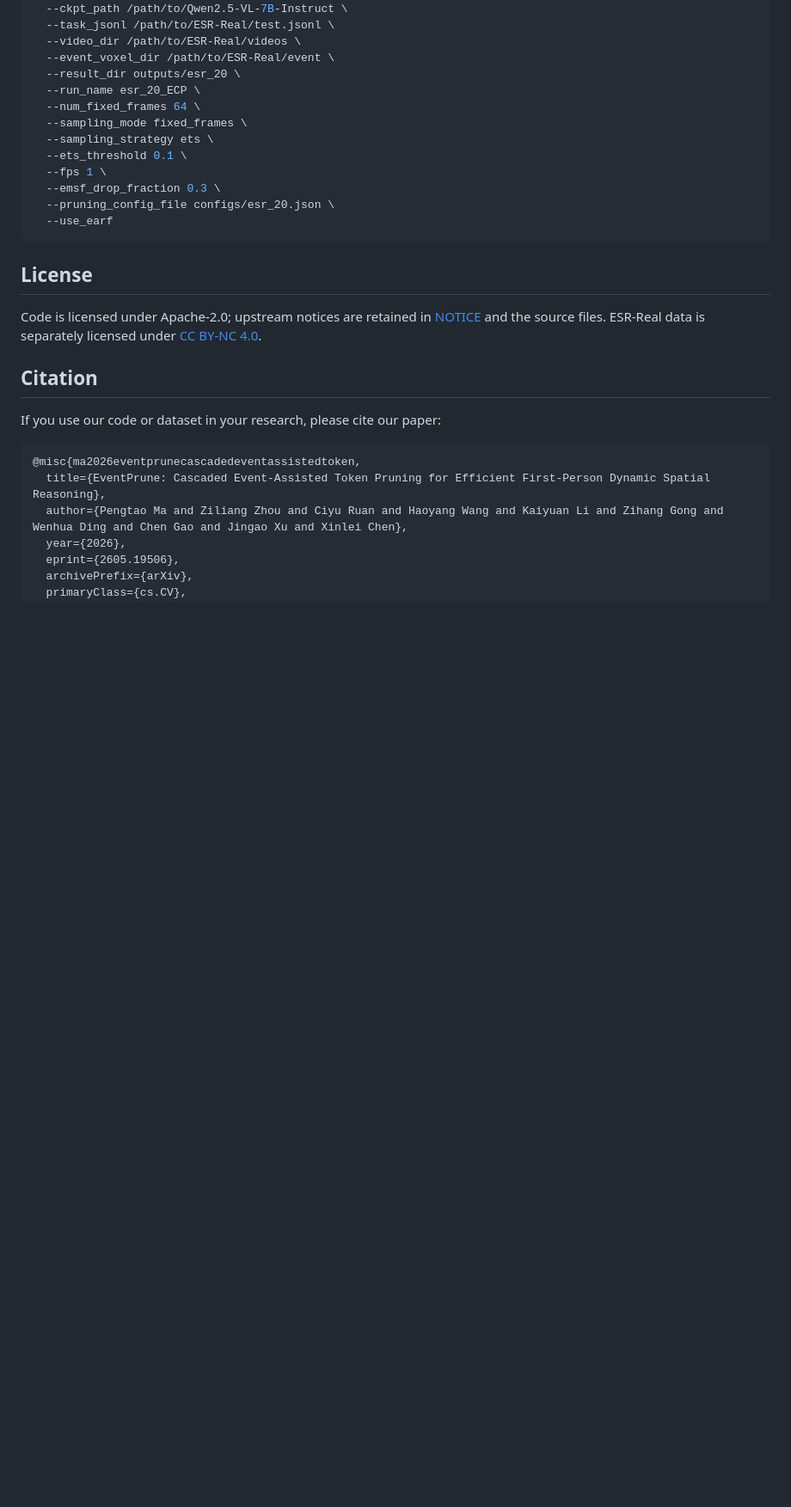
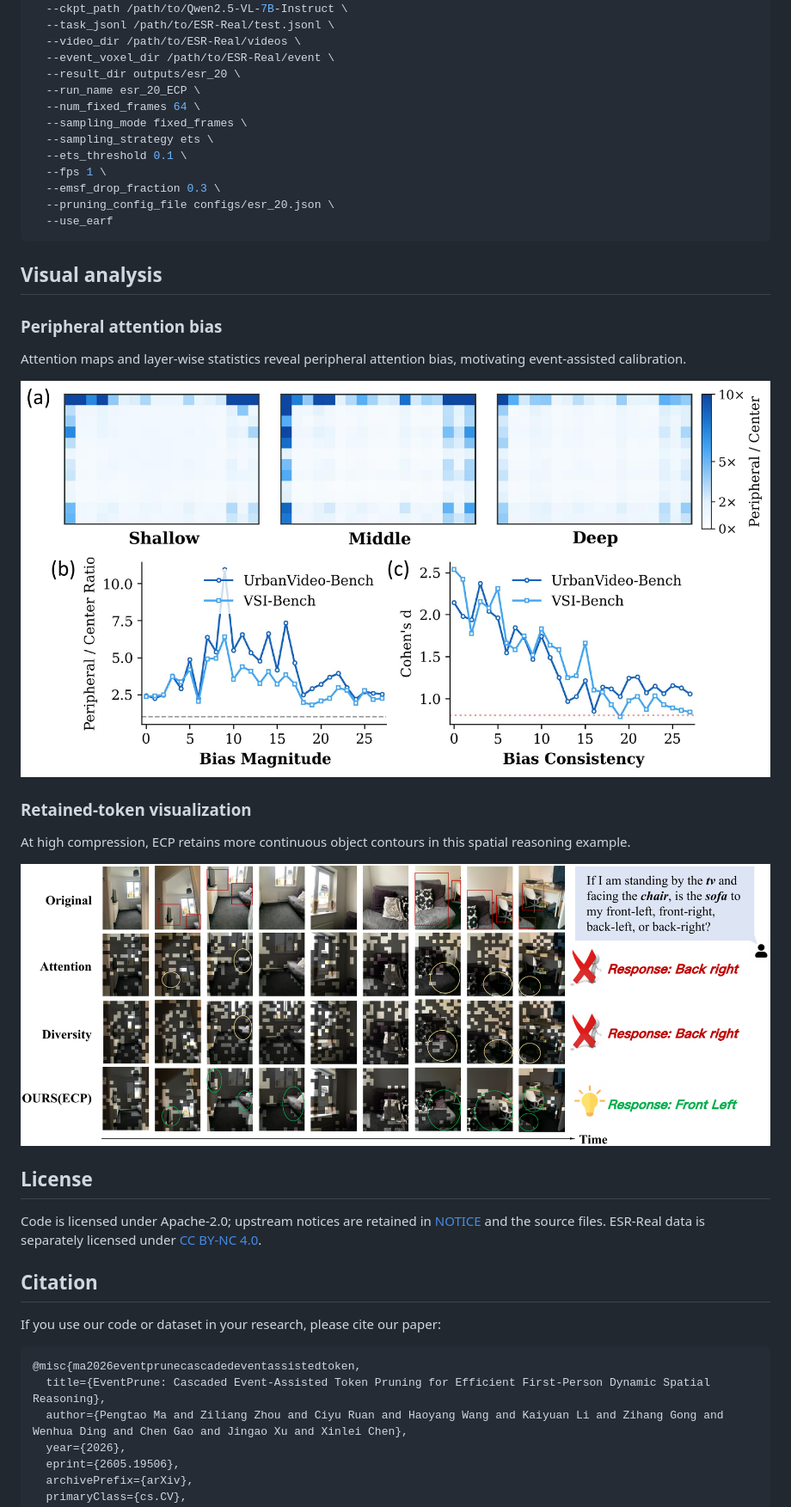
Before and after one commit to Ma-Potter/EventPrune, a Markdown page: README.md, the part around one of its changes. Shown at 86% size. Drawn GitHub-style; pictures changed too: assets/attention_bias.png (added), assets/token_pruning.png (added); blank space fills up the shorter version.

Commit message:
Add paper figures to README

````diff
--- a/README.md
+++ b/README.md
@@ -64,6 +72,24 @@ CUDA_VISIBLE_DEVICES=0 python esrbench.py \
   --use_earf
 ```
 
+## Visual analysis
+
+### Peripheral attention bias
+
+Attention maps and layer-wise statistics reveal peripheral attention bias, motivating event-assisted calibration.
+
+<p align="center">
+  <a href="assets/attention_bias.png"><img src="assets/attention_bias.png" alt="Spatial attention maps and layer-wise peripheral attention statistics." width="900"></a>
+</p>
+
+### Retained-token visualization
+
+At high compression, ECP retains more continuous object contours in this spatial reasoning example.
+
+<p align="center">
+  <a href="assets/token_pruning.png"><img src="assets/token_pruning.png" alt="Retained tokens for the original input, attention-based pruning, diversity-based pruning, and ECP." width="1000"></a>
+</p>
+
 ## License
 
 Code is licensed under Apache-2.0; upstream notices are retained in [NOTICE](NOTICE) and the source files. ESR-Real data is separately licensed under [CC BY-NC 4.0](https://creativecommons.org/licenses/by-nc/4.0/).
````
Also changed, not shown: other parts of README.md (+8 -0 lines), assets/overview.png (added).
